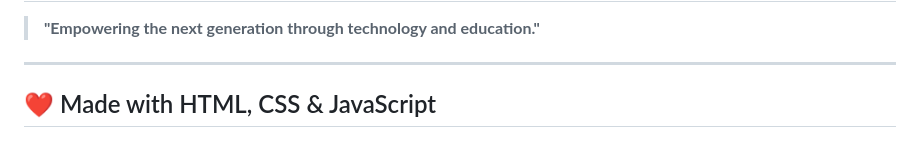
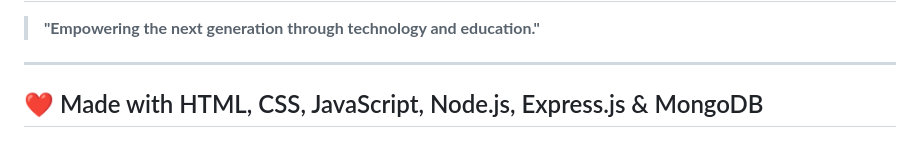
Before and after one commit to muxriddin-web/IT_center, a Markdown page: README.md, the part around the change. Rendered like a GitHub page.

Commit message:
Update tech stack in README

```diff
--- a/README.md
+++ b/README.md
@@ -278,4 +278,4 @@ It helps the project grow and motivates future development.
 
 ---
 
-## ❤️ Made with HTML, CSS & JavaScript
+## ❤️ Made with HTML, CSS, JavaScript, Node.js, Express.js & MongoDB
```
